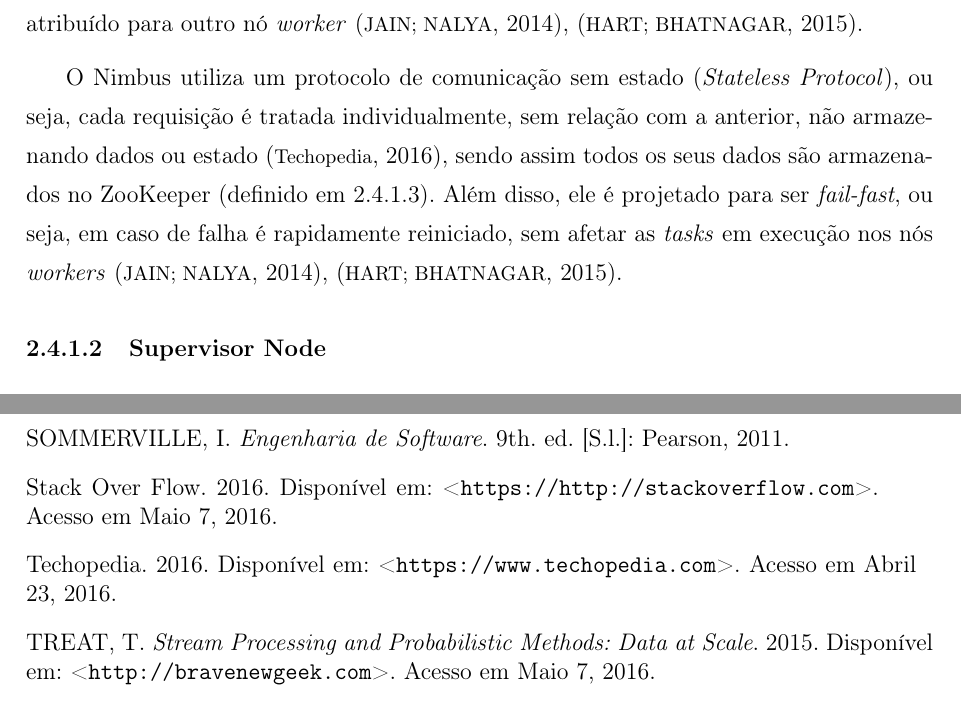
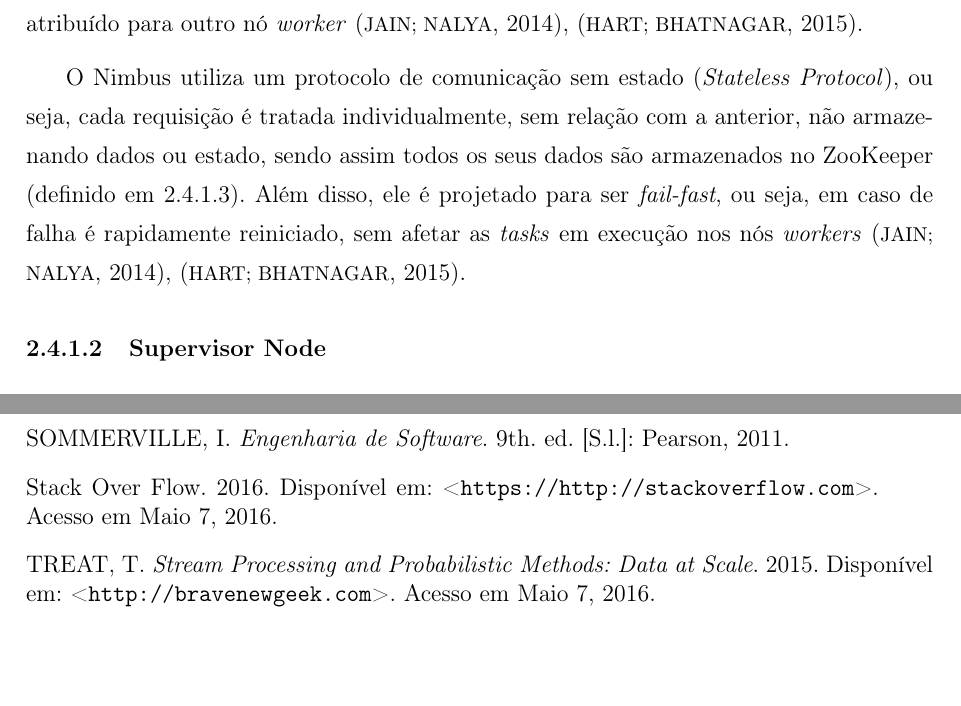
Before and after one commit to akhaleel/monografia, a LaTeX thesis (Monografia.tex, which reads Capitulos/Capitulo2.tex, Capitulos/Referencias.bib): two parts of pages 33 and 67 of 73, joined at a grey line, cut so that both start at the same text, the shorter picture padded with empty space. Compiled offline with pdfLaTeX; the source files are stored in an older character set and shown here as Unicode; a LaTeX package or settings file that is missing is left out.

Commit message:
references updated

```diff
--- a/Capitulos/Capitulo2.tex
+++ b/Capitulos/Capitulo2.tex
@@ -194,7 +194,7 @@ Nesta seção é explicada a composição interna do Apache Storm, expondo os pr
 
 Nimbus é o processo \textit{master} executado num \textit{cluster} Storm, tendo ele uma única instância e sendo responsável por distribuir o código da aplicação (\textit{job}) para os nós \textit{workers} (computadores que compõem o \textit{cluster}), aos quais são atribuídas \textit{tasks} (parte de um \textit{job}). As \textit{tasks} são monitoradas pelo \textit{Supervisor Node}, sendo reiniciadas em caso de falha e quando requisitado. Ainda, caso um \textit{Supervisor Node} falhe continuadamente, o job é atribuído para outro nó \textit{worker} \cite{LearningStorm}, \cite{StormPython}.
 
-O Nimbus utiliza um protocolo de comunicação sem estado (\textit{Stateless Protocol}), ou seja, cada requisição é tratada individualmente, sem relação com a anterior, não armazenando dados ou estado \cite{Techopedia}, sendo assim todos os seus dados são armazenados no ZooKeeper (definido em \ref{zookeeperSection}). Além disso, ele é projetado para ser \textit{fail­-fast}, ou seja, em caso de falha é rapidamente reiniciado, sem afetar as \textit{tasks} em execução nos nós  \textit{workers} \cite{LearningStorm}, \cite{StormPython}.
+O Nimbus utiliza um protocolo de comunicação sem estado (\textit{Stateless Protocol}), ou seja, cada requisição é tratada individualmente, sem relação com a anterior, não armazenando dados ou estado, sendo assim todos os seus dados são armazenados no ZooKeeper (definido em \ref{zookeeperSection}). Além disso, ele é projetado para ser \textit{fail­-fast}, ou seja, em caso de falha é rapidamente reiniciado, sem afetar as \textit{tasks} em execução nos nós  \textit{workers} \cite{LearningStorm}, \cite{StormPython}.
 
 \subsubsection{Supervisor Node}
 \label{supervisorSection}
--- a/Capitulos/Referencias.bib
+++ b/Capitulos/Referencias.bib
@@ -314,14 +314,6 @@ note = {Disponível em: <\url{http://mesos.apache.org}>. Acesso em Abril 23, 201
 year = {2016}
 }
 
-% Techopedia
-
-@misc{Techopedia,
-author = {{Techopedia}},
-note = {Disponível em: <\url{https://www.techopedia.com}>. Acesso em Abril 23, 2016},
-year = {2016}
-}
-
 % Real-Time Event Stream Processing ? What are your choices?
 
 @misc{Datatorrent,
```
Also changed, not shown: Monografia.bbl, Monografia.pdf, 4 other files.
